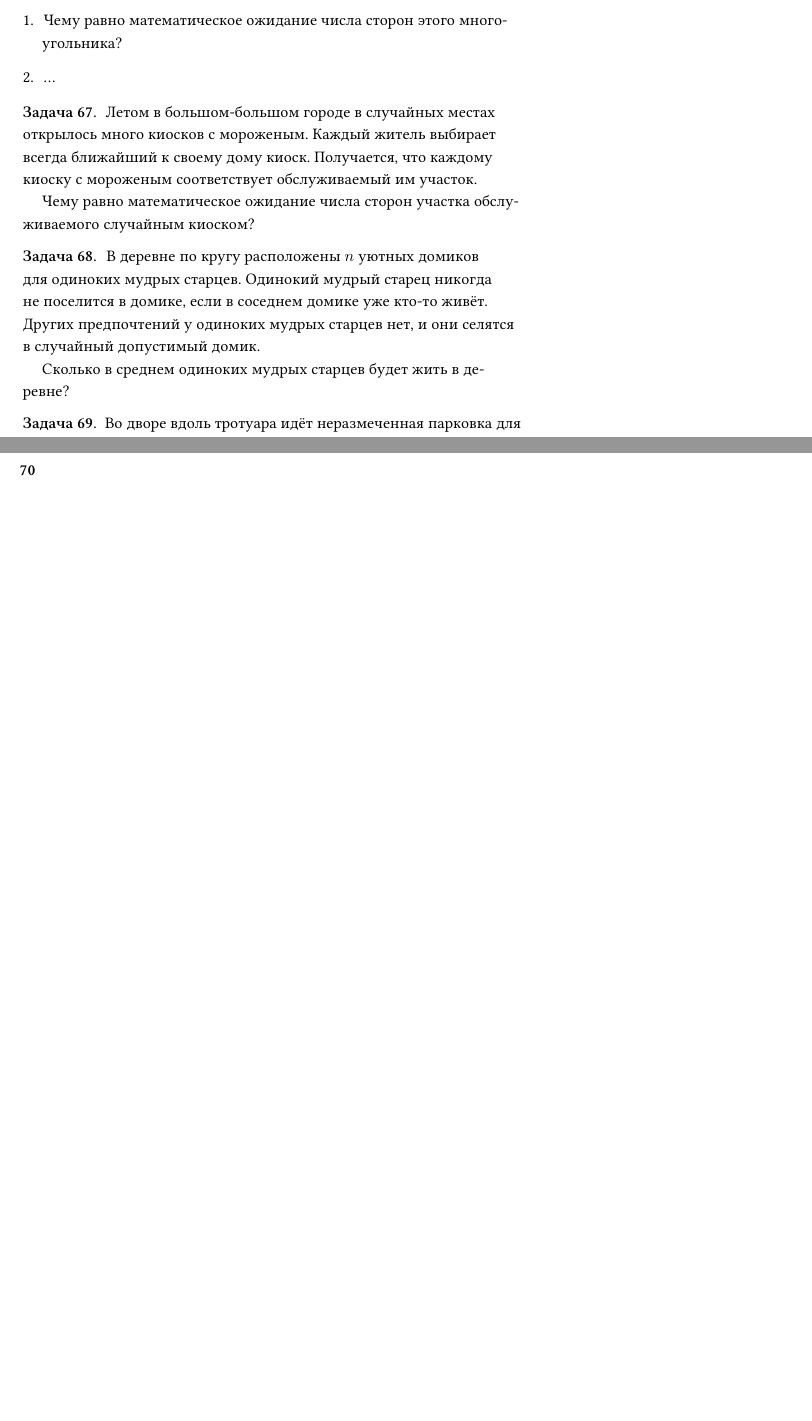
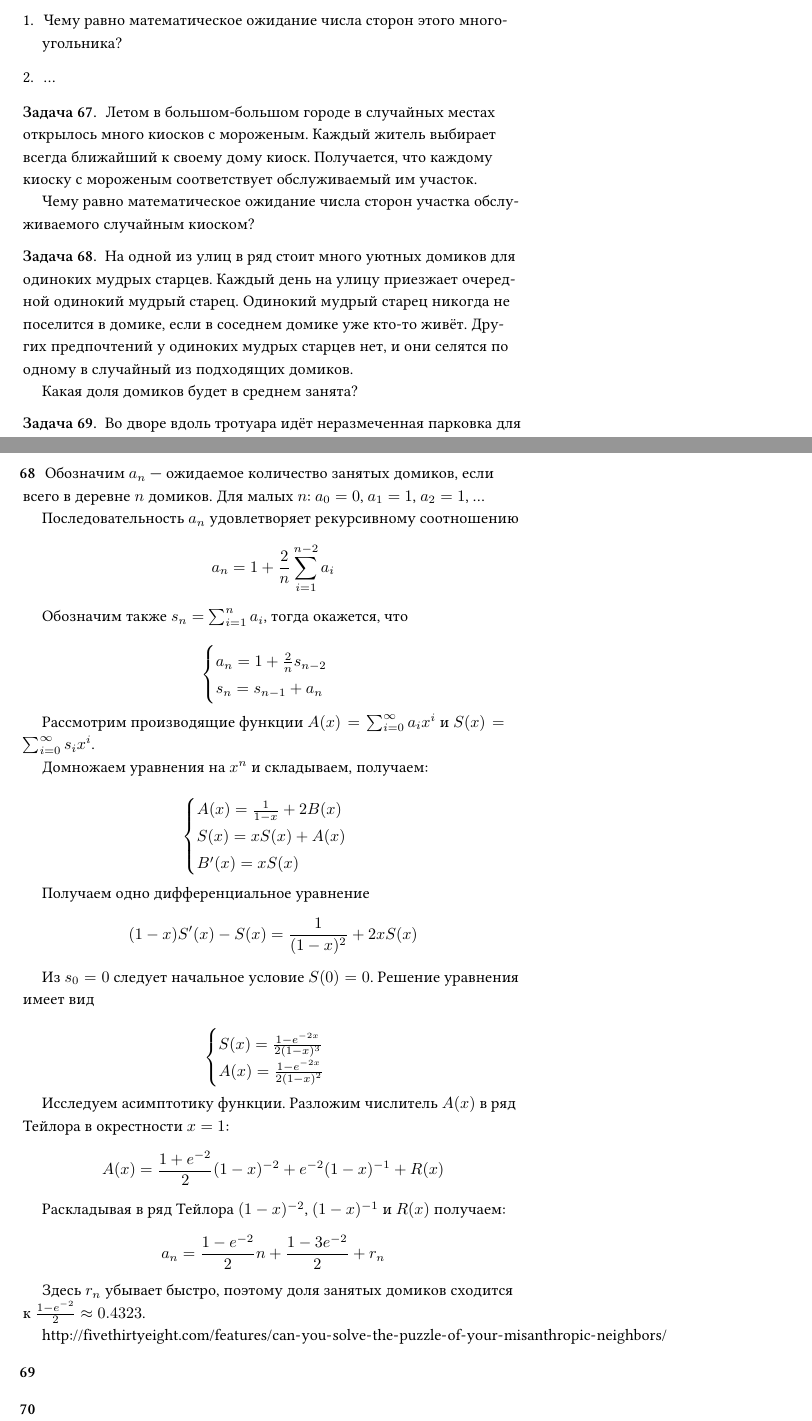
Before and after one commit to bdemeshev/probability_dna, a LaTeX document (probability_dna.tex): two parts of pages 21 and 28 of 28 before the commit and two parts of pages 21 and 28 of 29 after it, joined at a grey line, cut so that both start at the same text, the shorter picture padded with empty space. Compiled offline with XeLaTeX.

Commit message:
misanthropes solution

```diff
--- a/probability_dna.tex
+++ b/probability_dna.tex
@@ -1345,14 +1345,69 @@ q = \gamma + (1-\gamma)(2p\alpha - p^2\alpha^2)
 
 
 \begin{problem}
-В деревне по кругу расположены $n$ уютных домиков для одиноких мудрых старцев. Одинокий мудрый старец никогда не поселится в домике, если в соседнем домике уже кто-то живёт. Других предпочтений у одиноких мудрых старцев нет, и они селятся в случайный допустимый домик.
-
-Сколько в среднем одиноких мудрых старцев будет жить в деревне?
-
-
-\begin{sol}
-
-\end{sol}
+На одной из улиц в ряд стоит много уютных домиков для одиноких мудрых старцев. Каждый день на улицу приезжает очередной одинокий мудрый старец. Одинокий мудрый старец никогда не поселится в домике, если в соседнем домике уже кто-то живёт. Других предпочтений у одиноких мудрых старцев нет, и они селятся по одному в случайный из подходящих домиков.
+
+Какая доля домиков будет в среднем занята?
+
+
+\begin{sol}
+Обозначим $a_n$ — ожидаемое количество занятых домиков, если всего в деревне $n$ домиков. Для малых $n$: $a_0=0$, $a_1=1$, $a_2=1$, \ldots
+
+Последовательность $a_n$ удовлетворяет рекурсивному соотношению
+\[
+a_n = 1 + \frac{2}{n}\sum_{i=1}^{n-2} a_i
+\]
+
+Обозначим также $s_n = \sum_{i=1}^n a_i$, тогда окажется, что
+
+\[
+\begin{cases}
+a_n = 1 + \frac{2}{n}s_{n-2} \\
+s_n = s_{n-1} + a_n
+\end{cases}
+\]
+
+Рассмотрим производящие функции $A(x)=\sum_{i=0}^{\infty} a_i x^i$ и $S(x)=\sum_{i=0}^{\infty} s_i x^i$.
+
+Домножаем уравнения на $x^n$ и складываем, получаем:
+
+\[
+\begin{cases}
+A(x) = \frac{1}{1-x} + 2B(x) \\
+S(x) = xS(x) + A(x) \\
+B'(x)=xS(x)
+\end{cases}
+\]
+
+Получаем одно дифференциальное уравнение
+\[
+(1-x)S'(x) - S(x) = \frac{1}{(1-x)^2} + 2xS(x)
+\]
+
+Из $s_0=0$ следует начальное условие $S(0)=0$. Решение уравнения имеет вид
+
+\[
+\begin{cases}
+S(x)=\frac{1-e^{-2x}}{2(1-x)^3} \\
+A(x)=\frac{1-e^{-2x}}{2(1-x)^2}
+\end{cases}
+\]
+
+Исследуем асимптотику функции. Разложим числитель $A(x)$ в ряд Тейлора в окрестности $x=1$:
+\[
+A(x)= \frac{1 + e^{-2}}{2} (1-x)^{-2} + e^{-2}(1-x)^{-1} + R(x)
+\]
+
+Раскладывая в ряд Тейлора $(1-x)^{-2}$, $(1-x)^{-1}$ и $R(x)$ получаем:
+\[
+a_n = \frac{1-e^{-2}}{2}n + \frac{1-3e^{-2}}2 + r_n
+\]
+
+Здесь $r_n$ убывает быстро, поэтому доля занятых домиков сходится к $\frac{1-e^{-2}}{2} \approx 0.4323$.
+
+\url{http://fivethirtyeight.com/features/can-you-solve-the-puzzle-of-your-misanthropic-neighbors/}
+\end{sol}
+
 
 \end{problem}
 
```
Also changed, not shown: probability_dna.pdf.
